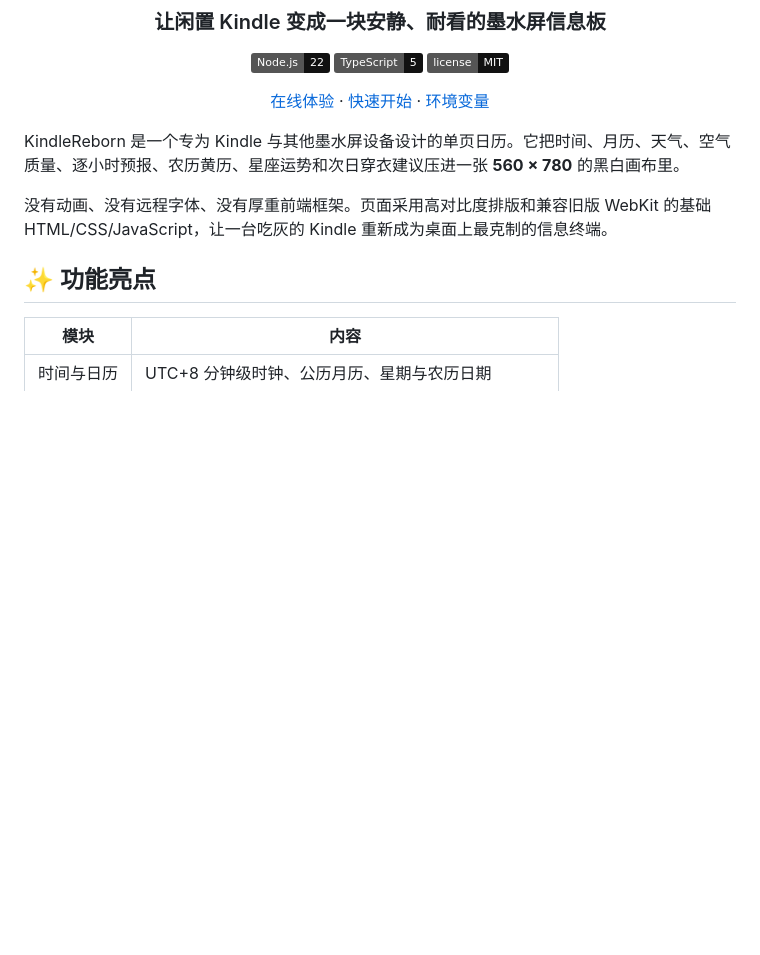
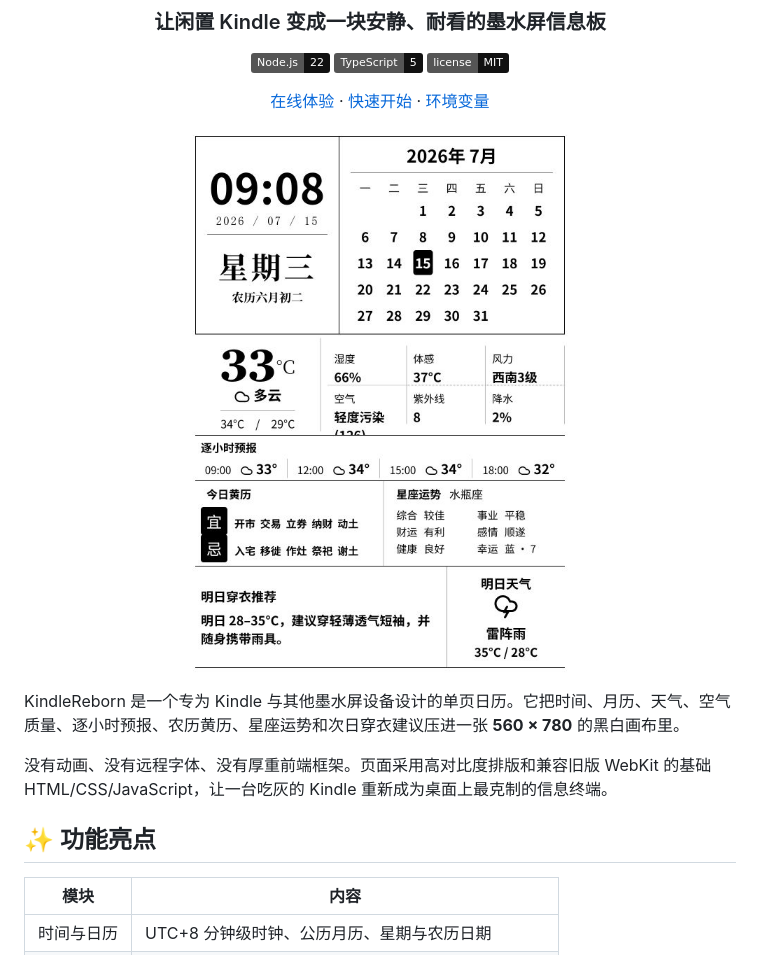
Before and after one commit to Yvetteywy/KindleReborn, a Markdown page: README.md, the part around the change. Drawn GitHub-style; pictures changed too: assets/kindle-reborn-preview.png (added); badges without logos; blank space fills up the shorter version.

Commit message:
Add dashboard preview to README (#2)

```diff
--- a/README.md
+++ b/README.md
@@ -9,6 +9,8 @@
 [![License](https://img.shields.io/badge/license-MIT-111111)](LICENSE)
 
 [在线体验](https://kindle.keyu.party/) · [快速开始](#-快速开始) · [环境变量](#-环境变量)
+
+<img src="assets/kindle-reborn-preview.png" alt="KindleReborn 墨水屏日历天气看板预览" width="600">
 
 </div>
 
```
